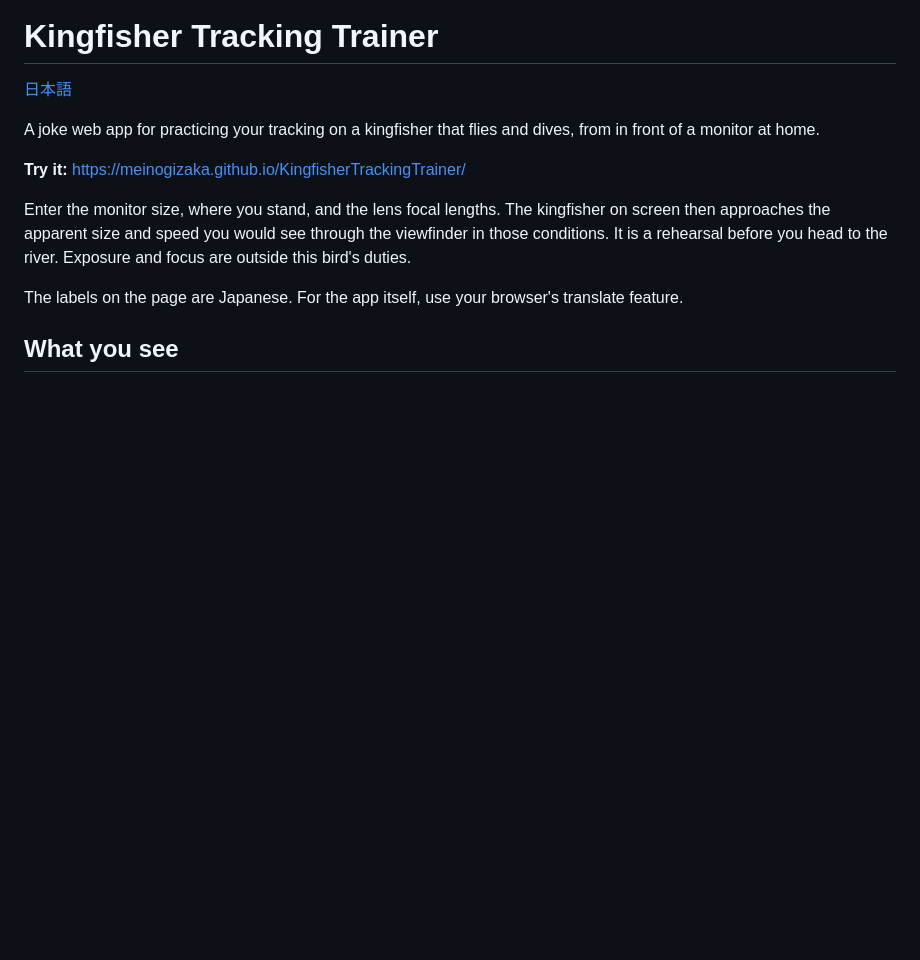
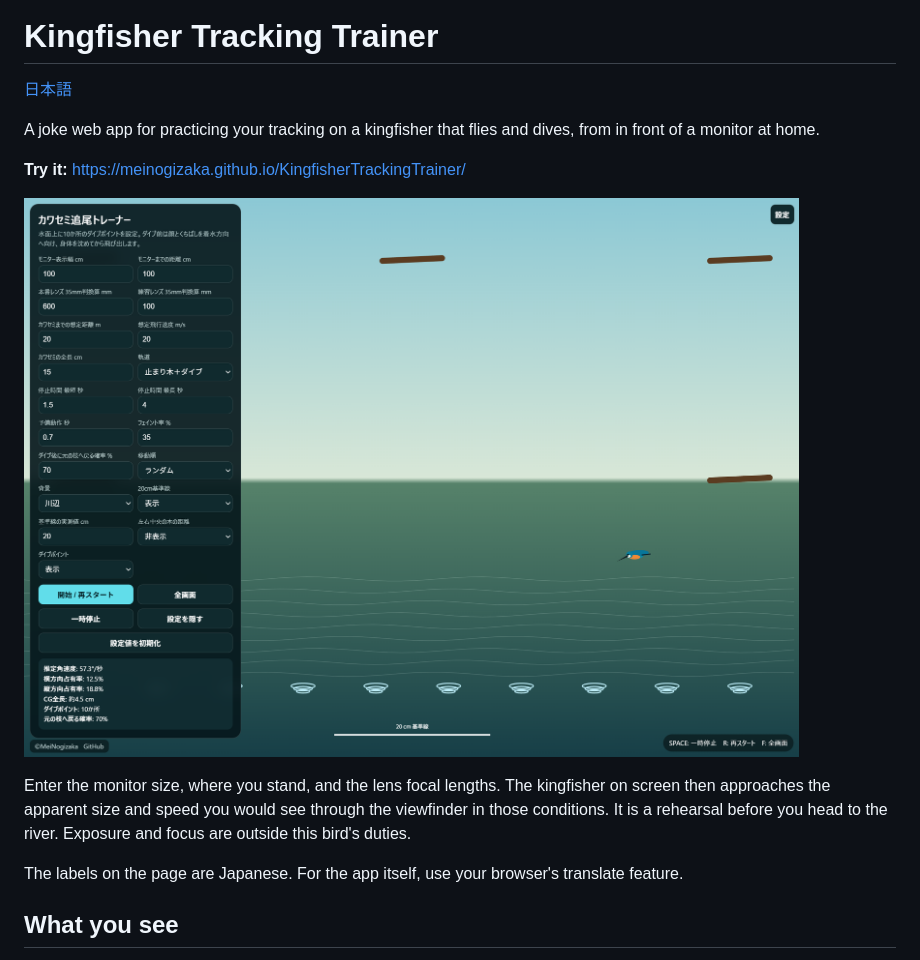
Before and after one commit to MeiNogizaka/KingfisherTrackingTrainer, a Markdown page: README.en.md, the part around the change. GitHub-like rendering; pictures changed too: image.png (added); blank space fills up the shorter version.

```diff
--- a/README.en.md
+++ b/README.en.md
@@ -5,6 +5,8 @@
 A joke web app for practicing your tracking on a kingfisher that flies and dives, from in front of a monitor at home.
 
 **Try it:** https://meinogizaka.github.io/KingfisherTrackingTrainer/
+
+![A riverside view with the settings panel, a flying kingfisher, and a row of dive points on the water](image.png)
 
 Enter the monitor size, where you stand, and the lens focal lengths. The kingfisher on screen then approaches the apparent size and speed you would see through the viewfinder in those conditions. It is a rehearsal before you head to the river. Exposure and focus are outside this bird's duties.
 
```
Also changed, not shown: README.md (+2 -0 lines).
